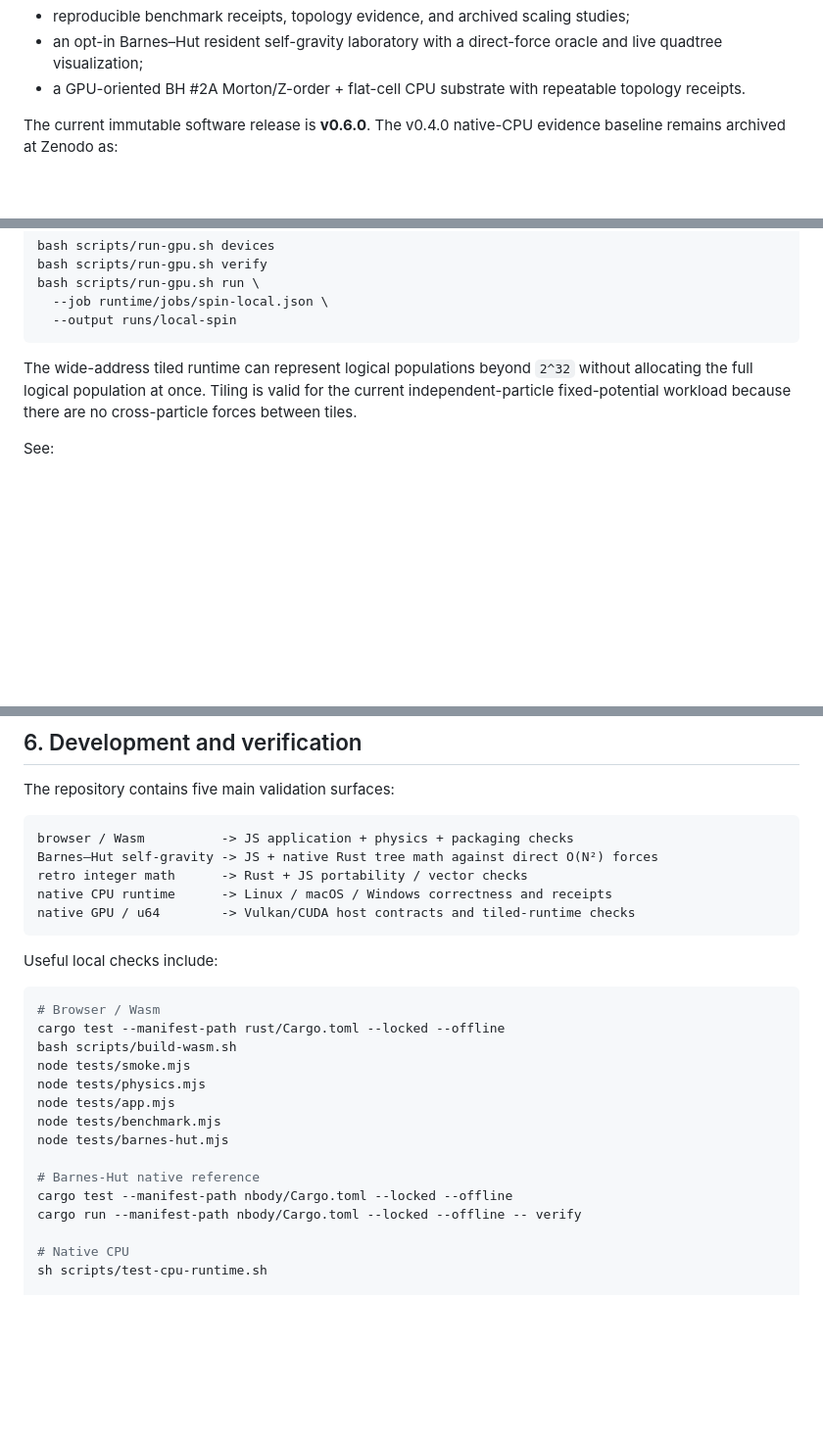
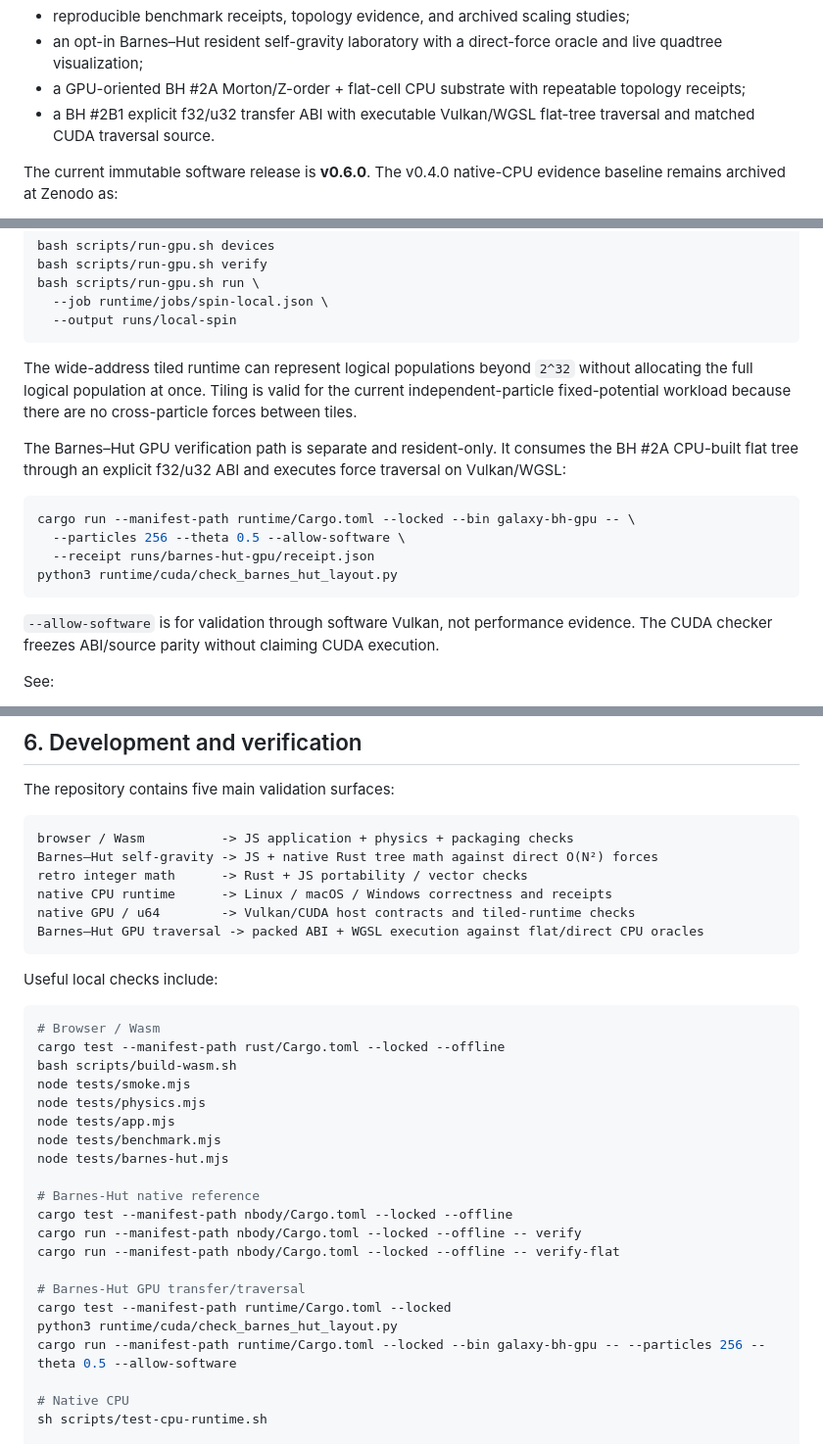
Before and after one commit to QSOLKCB/GALAXY, a Markdown page: README.md, 3 parts joined by grey strips. Shown at 98% size. Rendered like a GitHub page; blank space fills up the shorter version.

Commit message:
Expose Barnes-Hut GPU traversal phase

````diff
--- a/README.md
+++ b/README.md
@@ -15,7 +15,8 @@ It began as an adaptation of the VORTEX 2.1.0 particle lab and now combines:
 - memory-bounded exact-u64 logical addressing;
 - reproducible benchmark receipts, topology evidence, and archived scaling studies;
 - an opt-in Barnes–Hut resident self-gravity laboratory with a direct-force oracle and live quadtree visualization;
-- a GPU-oriented BH #2A Morton/Z-order + flat-cell CPU substrate with repeatable topology receipts.
+- a GPU-oriented BH #2A Morton/Z-order + flat-cell CPU substrate with repeatable topology receipts;
+- a BH #2B1 explicit f32/u32 transfer ABI with executable Vulkan/WGSL flat-tree traversal and matched CUDA traversal source.
 
 The current immutable software release is **v0.6.0**. The v0.4.0 native-CPU evidence baseline remains archived at Zenodo as:
 
@@ -197,6 +199,17 @@ bash scripts/run-gpu.sh run \
 
 The wide-address tiled runtime can represent logical populations beyond `2^32` without allocating the full logical population at once. Tiling is valid for the current independent-particle fixed-potential workload because there are no cross-particle forces between tiles.
 
+The Barnes–Hut GPU verification path is separate and resident-only. It consumes the BH #2A CPU-built flat tree through an explicit f32/u32 ABI and executes force traversal on Vulkan/WGSL:
+
+```bash
+cargo run --manifest-path runtime/Cargo.toml --locked --bin galaxy-bh-gpu -- \
+  --particles 256 --theta 0.5 --allow-software \
+  --receipt runs/barnes-hut-gpu/receipt.json
+python3 runtime/cuda/check_barnes_hut_layout.py
+```
+
+`--allow-software` is for validation through software Vulkan, not performance evidence. The CUDA checker freezes ABI/source parity without claiming CUDA execution.
+
 See:
 
 - [GPU runtime](docs/GPU-RUNTIME.md)
@@ -313,6 +326,7 @@ Barnes–Hut self-gravity -> JS + native Rust tree math against direct O(N²) fo
 retro integer math      -> Rust + JS portability / vector checks
 native CPU runtime      -> Linux / macOS / Windows correctness and receipts
 native GPU / u64        -> Vulkan/CUDA host contracts and tiled-runtime checks
+Barnes–Hut GPU traversal -> packed ABI + WGSL execution against flat/direct CPU oracles
 ```
 
 Useful local checks include:
@@ -330,6 +344,12 @@ node tests/barnes-hut.mjs
 # Barnes-Hut native reference
 cargo test --manifest-path nbody/Cargo.toml --locked --offline
 cargo run --manifest-path nbody/Cargo.toml --locked --offline -- verify
+cargo run --manifest-path nbody/Cargo.toml --locked --offline -- verify-flat
+
+# Barnes-Hut GPU transfer/traversal
+cargo test --manifest-path runtime/Cargo.toml --locked
+python3 runtime/cuda/check_barnes_hut_layout.py
+cargo run --manifest-path runtime/Cargo.toml --locked --bin galaxy-bh-gpu -- --particles 256 --theta 0.5 --allow-software
 
 # Native CPU
 sh scripts/test-cpu-runtime.sh
````
Also changed, not shown: other parts of README.md (+3 -2 lines).
